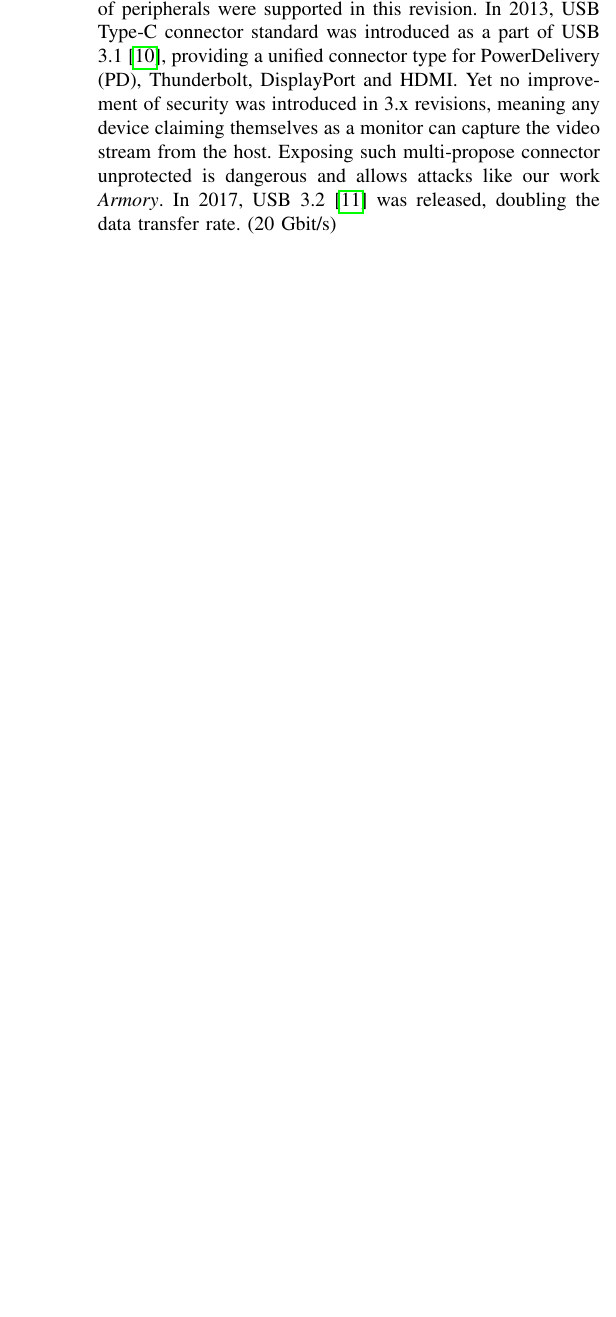
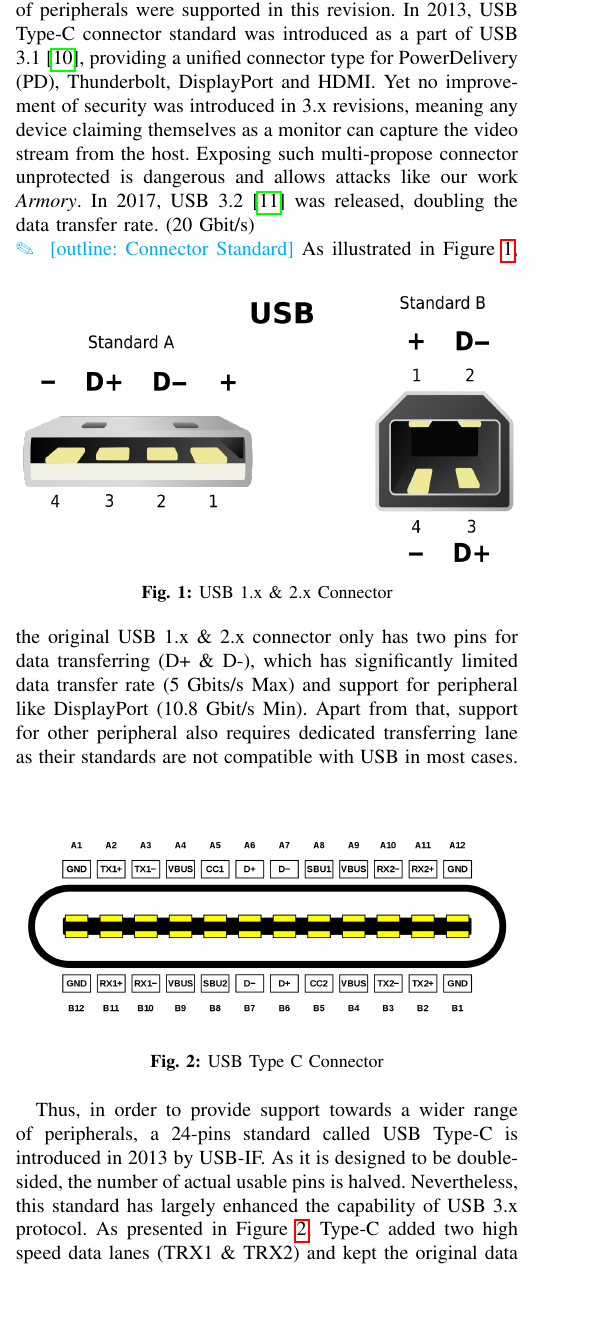
Before and after one commit to jwnhy/WOOT-BadUSB-C, a LaTeX paper (WOOT/BadUSBC.tex, which reads WOOT/Files/background.tex): part of one column of page 2 of 8, cut so that both start at the same text, the shorter picture padded with empty space. Compiled offline with pdfLaTeX; a missing font is replaced by an installed copy or a similar font; a LaTeX package or settings file that is missing is left out.

Commit message:
Add bg about HID, add fig of connector standard

```diff
--- a/WOOT/Files/background.tex
+++ b/WOOT/Files/background.tex
@@ -7,12 +7,30 @@ We first introduce the development of USB specification and emphasize the key po
 \noindent\outline{USB1.x}\\
 Proposed in 1996, USB 1.0\cite{usb10} was developed to provide an unified interface and thus reducing the cost of re-configuring the software. It is worth mentioning that as a polled-bus interface, all data transfers are initiated by the host.
 
+\noindent\outline{HID Protocol}\\
+Right after one year of the appearance of USB 1.0, a standard named HID (\emph{Human Interface Device})\hongyi{Citation Needed} was born on the basis of USB. HID is designed with the goal of unifying the implementation for devices like mouse, keyboard and so on. Before its appearance, the standard is divided between manufacturers, for example, mouses of Company A may uses X-Y coordinates to represent its location while mouses of Company B uses relative displacement. This means every device needs their own drivers to work. After HID, people just write one driver for an entire class of HIDs. Furthermore, HID standard also requires all devices to be PnP (\emph{Plug-and-Play}), which is indeed convenient but very dangerous too.
+
 USB1.x\cite{usb10}\cite{usb11} provided two data transfer rates which are Low Speed (1.5 Mbit/s) and Full Speed (12 MBit/s). At this point, due to the transfer limit, it only supports limited kinds of devices like keyboard, mice, etc.
 
 \noindent\outline{USB2.0}\\
-In 2000, USB 2.0\cite{usb20} specification was released. With High Speed (480 Mbit/s) mode introduced, printer, camera, CD-ROM drive and network cards were supported in this revision. Such high data transfer rate also gave rise to the popularity of ``flash drive'', portable device that allows physically transferring data around \cite{sok}. Though various peripherals were supported in USB 2.0, there was no reliable way to identify the type of a device. This security flaw allowed attacks like Rubber Ducky\cite{rubber}.
+In 2000, USB 2.0\cite{usb20} specification was released. With High Speed (480 Mbit/s) mode introduced, printer, camera, CD-ROM drive and network cards were supported in this revision. Such high data transfer rate also gave rise to the popularity of ``flash drive'', portable device that allows physically transferring data around \cite{sok}. Though various peripherals were supported in USB 2.0, there was no reliable way to identify the type of a device. This security flaw allowed attacks like BadUSB\cite{rubber}.
 
 \noindent\outline{USB3.x}\\
 USB 3.0\cite{usb30} was announced in 2008, with a Super Speed (5 Gbit/s) data transfer rate. Like its predecessor, more classes of peripherals were supported in this revision. In 2013, USB Type-C connector standard was introduced as a part of USB 3.1\cite{usb31}, providing a unified connector type for PowerDelivery (PD), Thunderbolt, DisplayPort and HDMI.  Yet no improvement of security was introduced in 3.x revisions, meaning any device claiming themselves as a monitor can capture the video stream from the host. Exposing such multi-propose connector unprotected is dangerous and allows attacks like our work \tool. In 2017, USB 3.2\cite{usb32} was released, doubling the data transfer rate. (20 Gbit/s)
 
+\noindent\outline{Connector Standard}
+\begin{figure}[hbtp]
+	\includegraphics[width=\linewidth]{./Figs/usb_conn.png}
+	\caption{USB 1.x \& 2.x Connector}
+	\label{fig:usb_conn}
+\end{figure}
+As illustrated in Figure~\ref{fig:usb_conn}, the original USB 1.x \& 2.x connector only has two pins for data transferring (D+ \& D-), which has significantly limited data transfer rate (5 Gbits/s Max) and support for peripheral like DisplayPort (10.8 Gbit/s Min). Apart from that, support for other peripheral also requires dedicated transferring lane as their standards are not compatible with USB in most cases.
+\begin{figure}[hbtp]
+	\includegraphics[width=\linewidth]{./Figs/usb_c_conn.png}
+	\caption{USB Type C Connector}
+	\label{fig:usb_c_conn}
+\end{figure}
+
+Thus, in order to provide support towards a wider range of peripherals, a 24-pins standard called USB Type-C is introduced in 2013 by USB-IF. As it is designed to be double-sided, the number of actual usable pins is halved. Nevertheless, this standard has largely enhanced the capability of USB 3.x protocol. As presented in Figure~\ref{fig:usb_c_conn}, Type-C added two high speed data lanes (TRX1 \& TRX2) and kept the original data lane (D+ \& D-). The added lanes are used exclusively to support peripherals like DisplayPort while the kept data lane transfers USB packets.
+
 \noindent\outline{Security Problem}\\
```
Also changed, not shown: WOOT/Figs/usb_c_conn.png (added), WOOT/Figs/usb_conn.png (added), WOOT/Files/background.tex (4 more changed lines).
